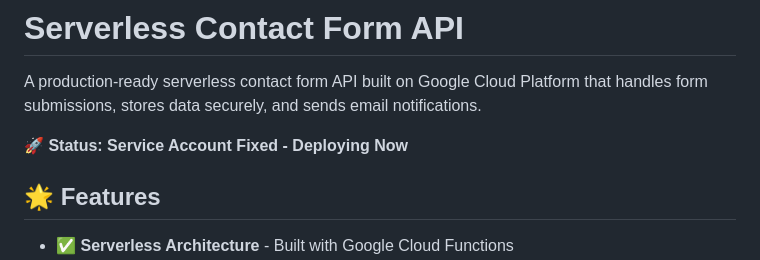
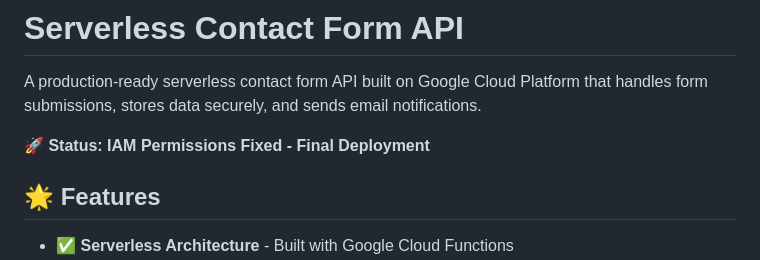
Before and after one commit to kovendhan5/dev, a Markdown page: README.md, the part around the change. GitHub-like rendering.

Commit message:
Fix: Grant IAM Service Account User permissions for Cloud Functions deployment

```diff
--- a/README.md
+++ b/README.md
@@ -2,7 +2,7 @@
 
 A production-ready serverless contact form API built on Google Cloud Platform that handles form submissions, stores data securely, and sends email notifications.
 
-**🚀 Status: Service Account Fixed - Deploying Now**
+**🚀 Status: IAM Permissions Fixed - Final Deployment**
 
 ## 🌟 Features
 
```
